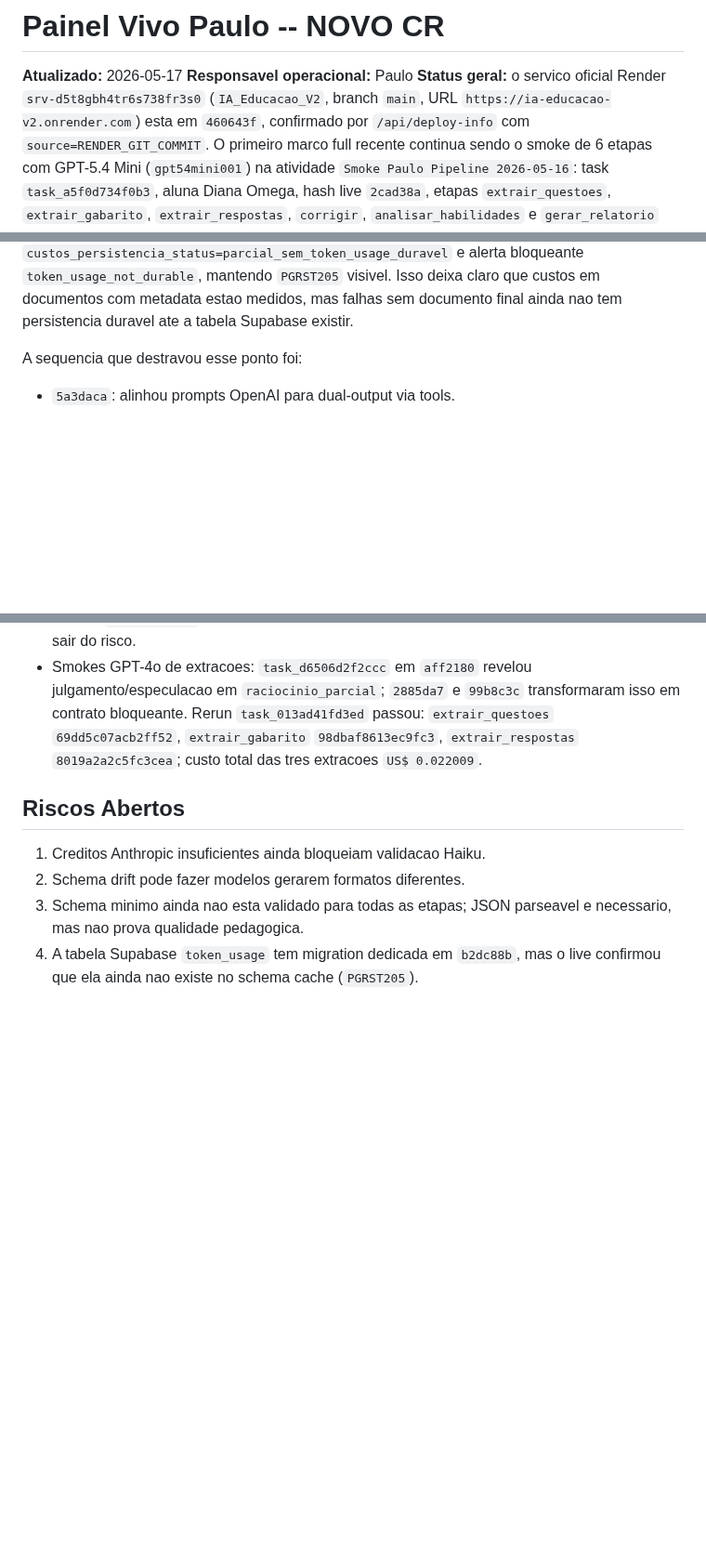
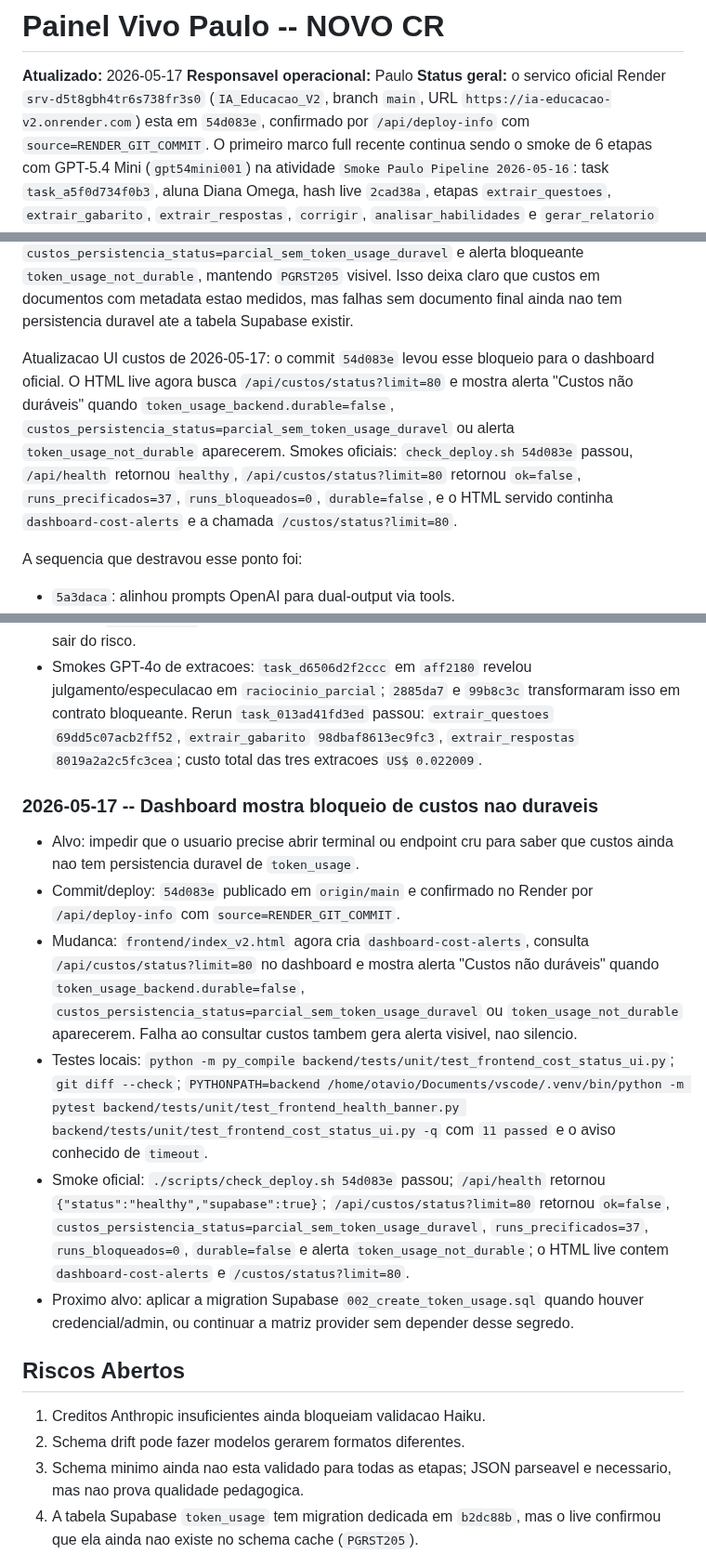
Before and after one commit to OttoBoop/IA_Educacao_V2, a Markdown page: docs/plano_pipeline/09_progresso_longo_prazo.md, 3 parts joined by grey strips. Shown at 93% size. Drawn GitHub-style; blank space fills up the shorter version.

Commit message:
docs: record dashboard cost status guard

```diff
--- a/docs/plano_pipeline/09_progresso_longo_prazo.md
+++ b/docs/plano_pipeline/09_progresso_longo_prazo.md
@@ -4,7 +4,7 @@
 **Responsavel operacional:** Paulo
 **Status geral:** o servico oficial Render
 `srv-d5t8gbh4tr6s738fr3s0` (`IA_Educacao_V2`, branch `main`, URL
-`https://ia-educacao-v2.onrender.com`) esta em `460643f`, confirmado por
+`https://ia-educacao-v2.onrender.com`) esta em `54d083e`, confirmado por
 `/api/deploy-info` com `source=RENDER_GIT_COMMIT`. O primeiro marco full
 recente continua sendo o smoke de 6 etapas com GPT-5.4 Mini (`gpt54mini001`) na
 atividade `Smoke Paulo Pipeline 2026-05-16`: task `task_a5f0d734f0b3`, aluna
@@ -90,6 +90,16 @@ agora retorna `ok=false`, `custos_persistencia_status=parcial_sem_token_usage_du
 e alerta bloqueante `token_usage_not_durable`, mantendo `PGRST205` visivel. Isso
 deixa claro que custos em documentos com metadata estao medidos, mas falhas sem
 documento final ainda nao tem persistencia duravel ate a tabela Supabase existir.
+
+Atualizacao UI custos de 2026-05-17: o commit `54d083e` levou esse bloqueio
+para o dashboard oficial. O HTML live agora busca `/api/custos/status?limit=80`
+e mostra alerta "Custos não duráveis" quando `token_usage_backend.durable=false`,
+`custos_persistencia_status=parcial_sem_token_usage_duravel` ou alerta
+`token_usage_not_durable` aparecerem. Smokes oficiais: `check_deploy.sh 54d083e`
+passou, `/api/health` retornou `healthy`, `/api/custos/status?limit=80`
+retornou `ok=false`, `runs_precificados=37`, `runs_bloqueados=0`,
+`durable=false`, e o HTML servido continha `dashboard-cost-alerts` e a chamada
+`/custos/status?limit=80`.
 
 A sequencia que destravou esse ponto foi:
 
@@ -1813,6 +1825,34 @@ Critério de pronto: lista de limpeza segura e revisada.
   `98dbaf8613ec9fc3`, `extrair_respostas` `8019a2a2c5fc3cea`; custo total das
   tres extracoes `US$ 0.022009`.
 
+### 2026-05-17 -- Dashboard mostra bloqueio de custos nao duraveis
+
+- Alvo: impedir que o usuario precise abrir terminal ou endpoint cru para saber
+  que custos ainda nao tem persistencia duravel de `token_usage`.
+- Commit/deploy: `54d083e` publicado em `origin/main` e confirmado no Render por
+  `/api/deploy-info` com `source=RENDER_GIT_COMMIT`.
+- Mudanca: `frontend/index_v2.html` agora cria `dashboard-cost-alerts`, consulta
+  `/api/custos/status?limit=80` no dashboard e mostra alerta "Custos não
+  duráveis" quando `token_usage_backend.durable=false`,
+  `custos_persistencia_status=parcial_sem_token_usage_duravel` ou
+  `token_usage_not_durable` aparecerem. Falha ao consultar custos tambem gera
+  alerta visivel, nao silencio.
+- Testes locais: `python -m py_compile
+  backend/tests/unit/test_frontend_cost_status_ui.py`; `git diff --check`;
+  `PYTHONPATH=backend /home/otavio/Documents/vscode/.venv/bin/python -m pytest
+  backend/tests/unit/test_frontend_health_banner.py
+  backend/tests/unit/test_frontend_cost_status_ui.py -q` com `11 passed` e o
+  aviso conhecido de `timeout`.
+- Smoke oficial: `./scripts/check_deploy.sh 54d083e` passou; `/api/health`
+  retornou `{"status":"healthy","supabase":true}`; `/api/custos/status?limit=80`
+  retornou `ok=false`, `custos_persistencia_status=parcial_sem_token_usage_duravel`,
+  `runs_precificados=37`, `runs_bloqueados=0`, `durable=false` e alerta
+  `token_usage_not_durable`; o HTML live contem `dashboard-cost-alerts` e
+  `/custos/status?limit=80`.
+- Proximo alvo: aplicar a migration Supabase `002_create_token_usage.sql` quando
+  houver credencial/admin, ou continuar a matriz provider sem depender desse
+  segredo.
+
 ## Riscos Abertos
 
 1. Creditos Anthropic insuficientes ainda bloqueiam validacao Haiku.
```
Also changed, not shown: other parts of docs/plano_pipeline/09_progresso_longo_prazo.md (+7 -5 lines), docs/plano_pipeline/14_auditoria_mestre_pipeline_custos_providers.md (+45 -5 lines).
